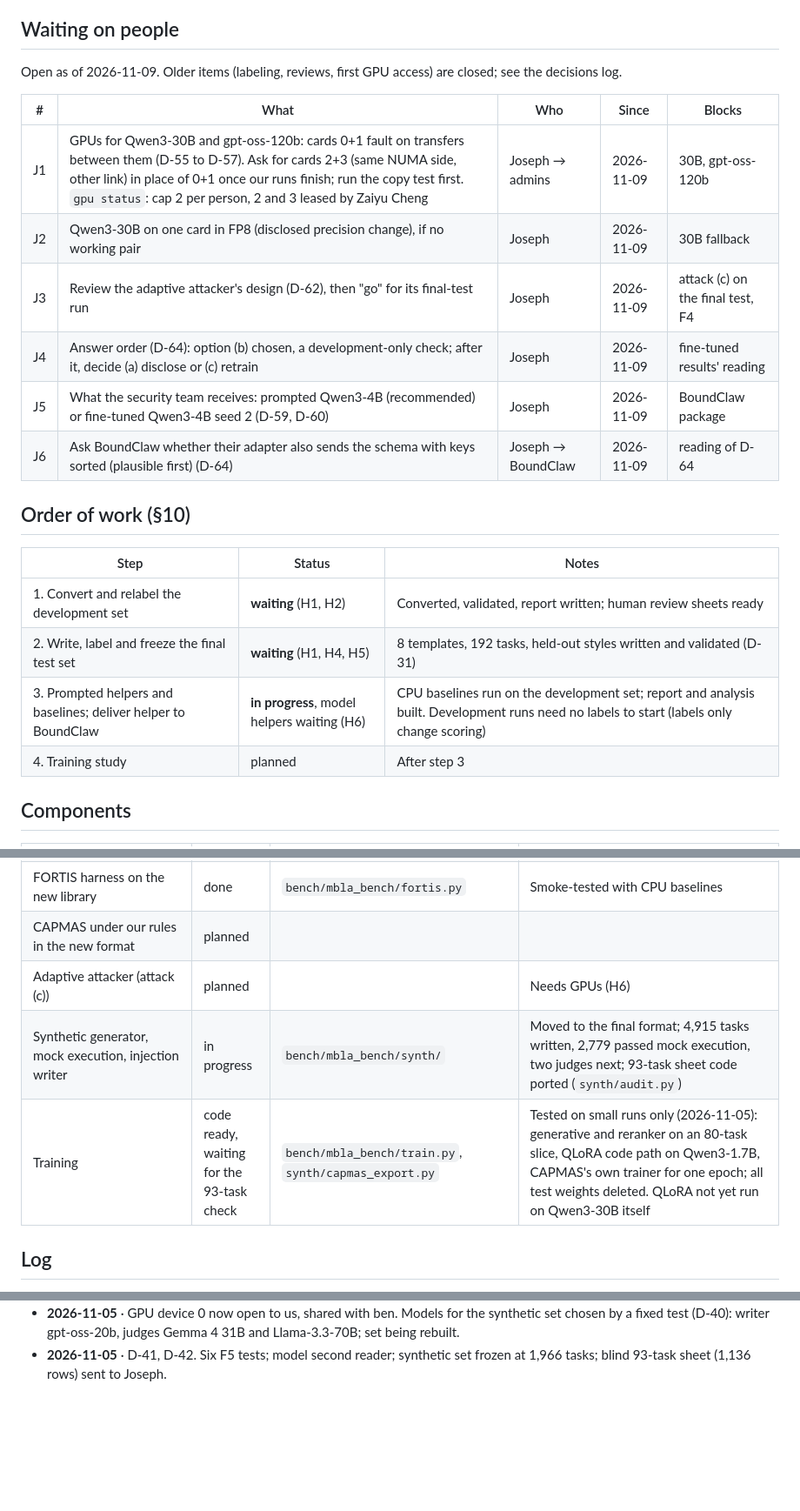
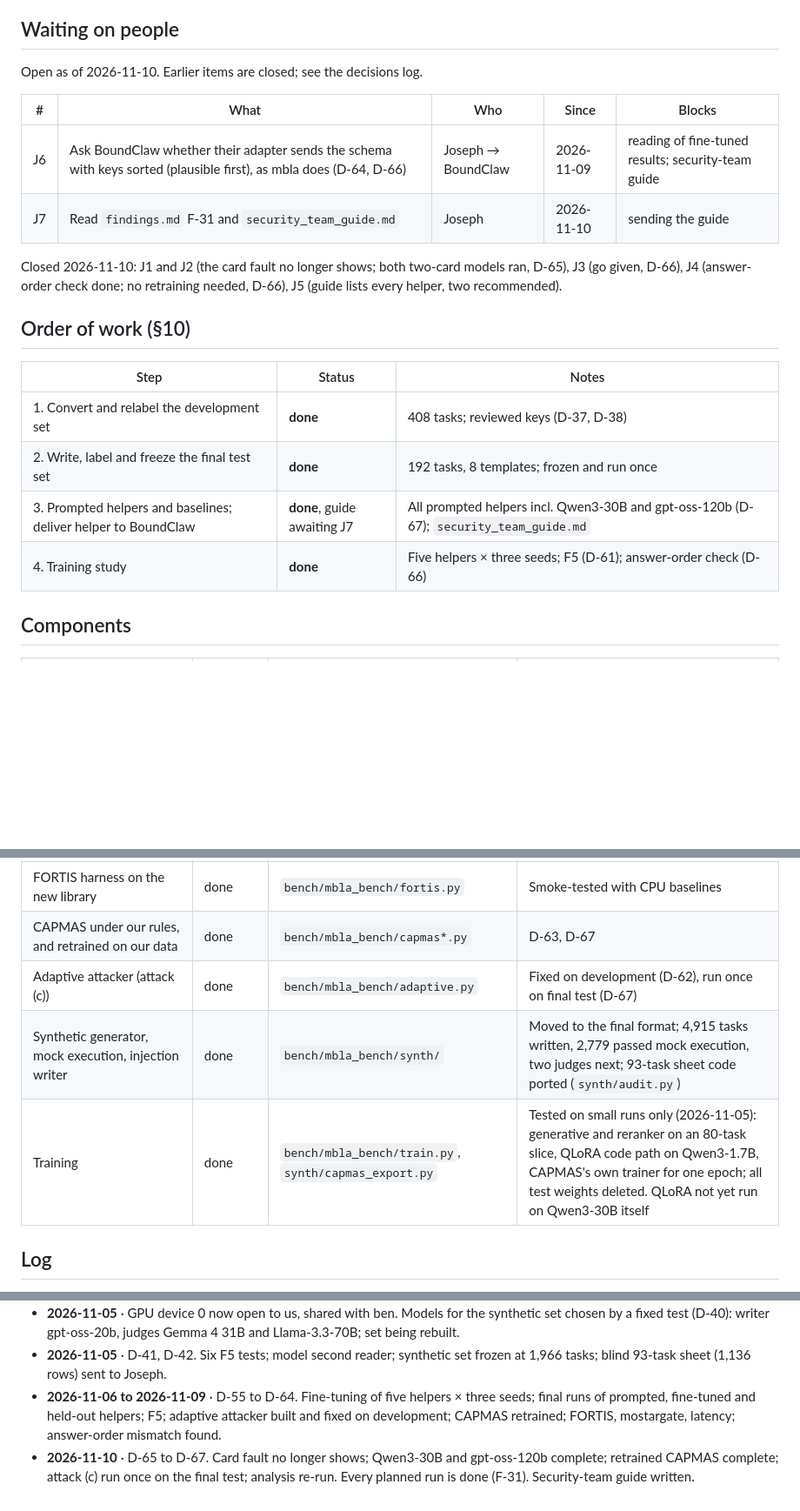
Before and after one commit to jbcallv/mbla, a Markdown page: research/progress.md, 3 parts joined by grey strips. Shown at 87% size. Drawn GitHub-style; blank space fills up the shorter version.

```diff
--- a/research/progress.md
+++ b/research/progress.md
@@ -5,25 +5,23 @@ tested), **in progress**, **waiting** (blocked on a person), **planned**.
 
 ## Waiting on people
 
-Open as of 2026-11-09. Older items (labeling, reviews, first GPU access) are closed; see the decisions log.
+Open as of 2026-11-10. Earlier items are closed; see the decisions log.
 
 | # | What | Who | Since | Blocks |
 |---|---|---|---|---|
-| J1 | GPUs for Qwen3-30B and gpt-oss-120b: cards 0+1 fault on transfers between them (D-55 to D-57). Ask for cards 2+3 (same NUMA side, other link) in place of 0+1 once our runs finish; run the copy test first. `gpu status`: cap 2 per person, 2 and 3 leased by Zaiyu Cheng | Joseph → admins | 2026-11-09 | 30B, gpt-oss-120b |
-| J2 | Qwen3-30B on one card in FP8 (disclosed precision change), if no working pair | Joseph | 2026-11-09 | 30B fallback |
-| J3 | Review the adaptive attacker's design (D-62), then "go" for its final-test run | Joseph | 2026-11-09 | attack (c) on the final test, F4 |
-| J4 | Answer order (D-64): option (b) chosen, a development-only check; after it, decide (a) disclose or (c) retrain | Joseph | 2026-11-09 | fine-tuned results' reading |
-| J5 | What the security team receives: prompted Qwen3-4B (recommended) or fine-tuned Qwen3-4B seed 2 (D-59, D-60) | Joseph | 2026-11-09 | BoundClaw package |
-| J6 | Ask BoundClaw whether their adapter also sends the schema with keys sorted (plausible first) (D-64) | Joseph → BoundClaw | 2026-11-09 | reading of D-64 |
+| J6 | Ask BoundClaw whether their adapter sends the schema with keys sorted (plausible first), as mbla does (D-64, D-66) | Joseph → BoundClaw | 2026-11-09 | reading of fine-tuned results; security-team guide |
+| J7 | Read `findings.md` F-31 and `security_team_guide.md` | Joseph | 2026-11-10 | sending the guide |
+
+Closed 2026-11-10: J1 and J2 (the card fault no longer shows; both two-card models ran, D-65), J3 (go given, D-66), J4 (answer-order check done; no retraining needed, D-66), J5 (guide lists every helper, two recommended).
 
 ## Order of work (§10)
 
 | Step | Status | Notes |
 |---|---|---|
-| 1. Convert and relabel the development set | **waiting** (H1, H2) | Converted, validated, report written; human review sheets ready |
-| 2. Write, label and freeze the final test set | **waiting** (H1, H4, H5) | 8 templates, 192 tasks, held-out styles written and validated (D-31) |
-| 3. Prompted helpers and baselines; deliver helper to BoundClaw | **in progress**, model helpers waiting (H6) | CPU baselines run on the development set; report and analysis built. Development runs need no labels to start (labels only change scoring) |
-| 4. Training study | planned | After step 3 |
+| 1. Convert and relabel the development set | **done** | 408 tasks; reviewed keys (D-37, D-38) |
+| 2. Write, label and freeze the final test set | **done** | 192 tasks, 8 templates; frozen and run once |
+| 3. Prompted helpers and baselines; deliver helper to BoundClaw | **done**, guide awaiting J7 | All prompted helpers incl. Qwen3-30B and gpt-oss-120b (D-67); `security_team_guide.md` |
+| 4. Training study | **done** | Five helpers × three seeds; F5 (D-61); answer-order check (D-66) |
 
 ## Components
 
@@ -50,10 +48,10 @@ Open as of 2026-11-09. Older items (labeling, reviews, first GPU access) are clo
 | Attack (d) inflated manifest | done | `bench/mbla_bench/attacks.py`, `data/attacks/` | Clean tasks only |
 | Conformance of the Go checker on the new forms | done | `bench/mbla_bench/conform.py` | 14,440 pairs, 0 disagreements |
 | FORTIS harness on the new library | done | `bench/mbla_bench/fortis.py` | Smoke-tested with CPU baselines |
-| CAPMAS under our rules in the new format | planned | | |
-| Adaptive attacker (attack (c)) | planned | | Needs GPUs (H6) |
-| Synthetic generator, mock execution, injection writer | in progress | `bench/mbla_bench/synth/` | Moved to the final format; 4,915 tasks written, 2,779 passed mock execution, two judges next; 93-task sheet code ported (`synth/audit.py`) |
-| Training | code ready, waiting for the 93-task check | `bench/mbla_bench/train.py`, `synth/capmas_export.py` | Tested on small runs only (2026-11-05): generative and reranker on an 80-task slice, QLoRA code path on Qwen3-1.7B, CAPMAS's own trainer for one epoch; all test weights deleted. QLoRA not yet run on Qwen3-30B itself |
+| CAPMAS under our rules, and retrained on our data | done | `bench/mbla_bench/capmas*.py` | D-63, D-67 |
+| Adaptive attacker (attack (c)) | done | `bench/mbla_bench/adaptive.py` | Fixed on development (D-62), run once on final test (D-67) |
+| Synthetic generator, mock execution, injection writer | done | `bench/mbla_bench/synth/` | Moved to the final format; 4,915 tasks written, 2,779 passed mock execution, two judges next; 93-task sheet code ported (`synth/audit.py`) |
+| Training | done | `bench/mbla_bench/train.py`, `synth/capmas_export.py` | Tested on small runs only (2026-11-05): generative and reranker on an 80-task slice, QLoRA code path on Qwen3-1.7B, CAPMAS's own trainer for one epoch; all test weights deleted. QLoRA not yet run on Qwen3-30B itself |
 
 ## Log
 
@@ -73,3 +71,5 @@ Open as of 2026-11-09. Older items (labeling, reviews, first GPU access) are clo
 - **2026-11-04** · Synthetic generation by gpt-oss-20b (one GPU, per D-35): 1,072 requests, 4,915 tasks, 89 failed requests, 2,779 passed mock execution, 0 removed by the 8-word and near-duplicate filters (checked: closest pair 0.78 against the 0.8 cutoff). The judge stage now runs at temperature 0 and counts failed requests apart from rejections.
 - **2026-11-05** · GPU device 0 now open to us, shared with ben. Models for the synthetic set chosen by a fixed test (D-40): writer gpt-oss-20b, judges Gemma 4 31B and Llama-3.3-70B; set being rebuilt.
 - **2026-11-05** · D-41, D-42. Six F5 tests; model second reader; synthetic set frozen at 1,966 tasks; blind 93-task sheet (1,136 rows) sent to Joseph.
+- **2026-11-06 to 2026-11-09** · D-55 to D-64. Fine-tuning of five helpers × three seeds; final runs of prompted, fine-tuned and held-out helpers; F5; adaptive attacker built and fixed on development; CAPMAS retrained; FORTIS, mostargate, latency; answer-order mismatch found.
+- **2026-11-10** · D-65 to D-67. Card fault no longer shows; Qwen3-30B and gpt-oss-120b complete; retrained CAPMAS complete; attack (c) run once on the final test; analysis re-run. Every planned run is done (F-31). Security-team guide written.
```
Also changed, not shown: research/findings.md (+23 -0 lines), research/security_team_guide.md (added, +79 -0 lines).
